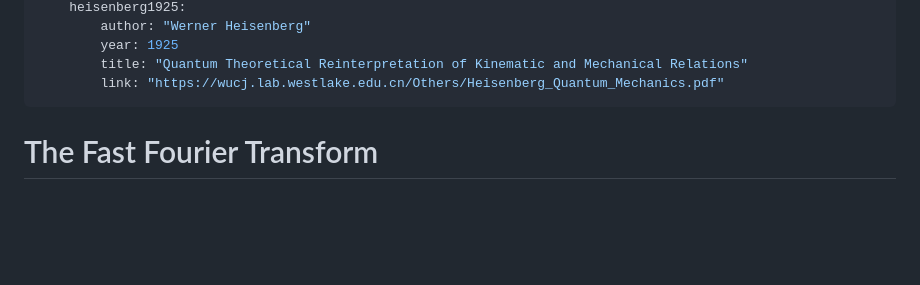
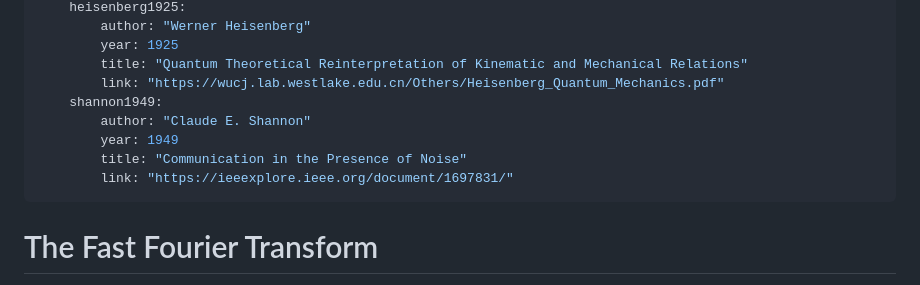
Before and after one commit to HQuartermaster/hquartermaster.github.io, a Markdown page: root/sci/fft.md, the part around one of its changes. Rendered like a GitHub page; blank space fills up the shorter version.

```diff
--- a/root/sci/fft.md
+++ b/root/sci/fft.md
@@ -39,6 +39,11 @@ citations:
         year: 1925
         title: "Quantum Theoretical Reinterpretation of Kinematic and Mechanical Relations"
         link: "https://wucj.lab.westlake.edu.cn/Others/Heisenberg_Quantum_Mechanics.pdf"
+    shannon1949:
+        author: "Claude E. Shannon"
+        year: 1949
+        title: "Communication in the Presence of Noise"
+        link: "https://ieeexplore.ieee.org/document/1697831/"
 ---
 
 # The Fast Fourier Transform
```
Also changed, not shown: other parts of root/sci/fft.md (+55 -3 lines).
